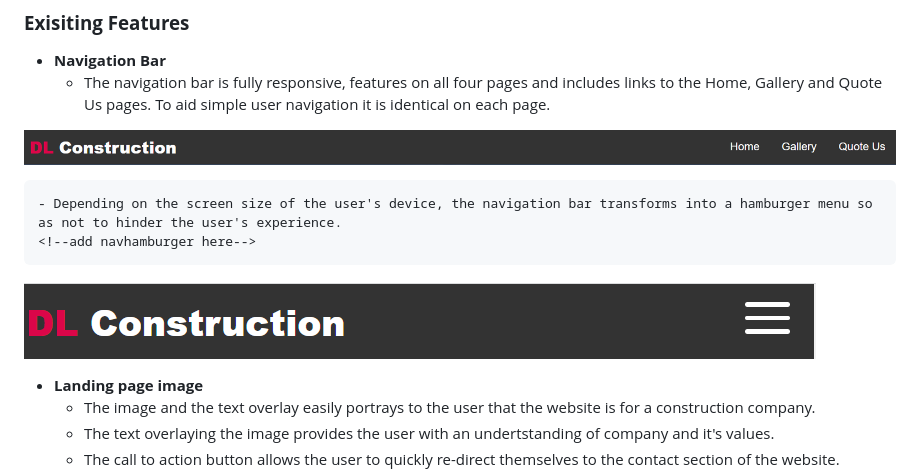
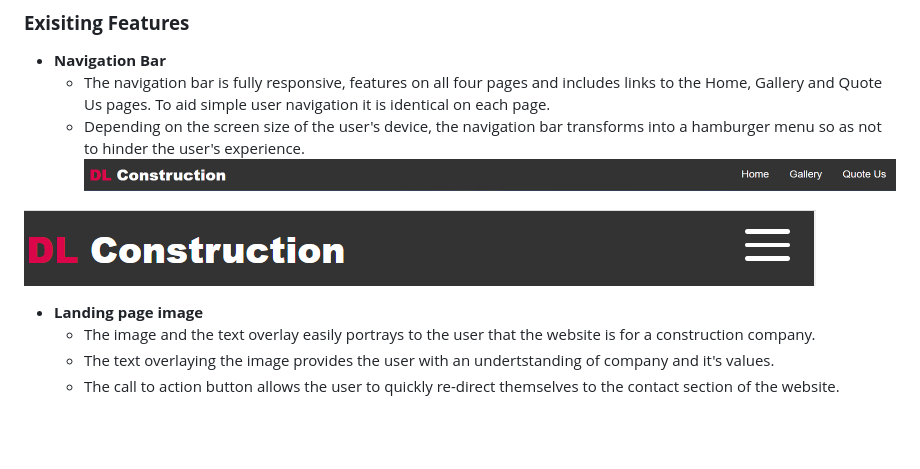
Before and after one commit to danny-fla/dl-construction, a Markdown page: README.md, the part around the change. GitHub-like rendering; blank space fills up the shorter version.

Commit message:
make adjustment to read.me nav section

```diff
--- a/README.md
+++ b/README.md
@@ -11,12 +11,12 @@ This is a website for a construction company that gives the user information abo
 - **Navigation Bar**
     - The navigation bar is fully responsive, features on all four pages and includes links to the Home, Gallery and Quote Us pages. To aid simple user navigation it is identical on each page.
     <!--add navbar here-->
+    - Depending on the screen size of the user's device, the navigation bar transforms into a hamburger menu so as not to hinder the user's experience.
 ![Navigation Bar Screenshot](assets/images/nav%20bar%20screenshot.png)
 
-    - Depending on the screen size of the user's device, the navigation bar transforms into a hamburger menu so as not to hinder the user's experience.
-    <!--add navhamburger here-->
 
 ![Hamburger Nav Screenshot](assets/images/hamburger.png)
+
 - **Landing page image**
     - The image and the text overlay easily portrays to the user that the website is for a construction company.
     - The text overlaying the image provides the user with an undertstanding of company and it's values.
```
